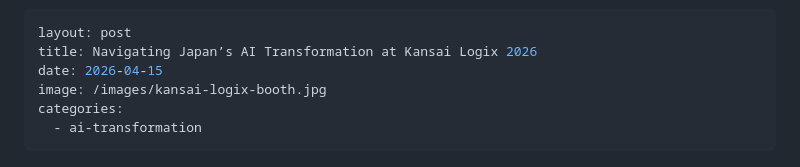
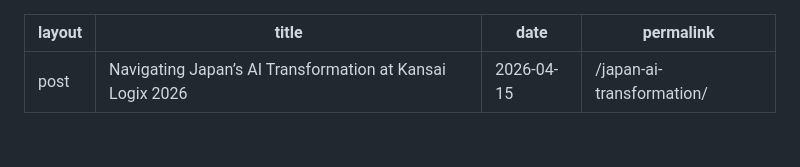
Before and after one commit to yipalan/yipalan.github.io, a Markdown page: _posts/2026-04-15-navigating-japans-ai-transformation.md, the part around the change. Rendered like a GitHub page; blank space fills up the shorter version.

```diff
--- a/_posts/2026-04-15-navigating-japans-ai-transformation.md
+++ b/_posts/2026-04-15-navigating-japans-ai-transformation.md
@@ -1,10 +1,8 @@
 ---
 layout: post
-title: Navigating Japan’s AI Transformation at Kansai Logix 2026
+title: "Navigating Japan’s AI Transformation at Kansai Logix 2026"
 date: 2026-04-15
-image: /images/kansai-logix-booth.jpg
-categories:
-  - ai-transformation
+permalink: /japan-ai-transformation/
 ---
 
 ![](/images/KS_20260415113508_256_15.jpg)
```
